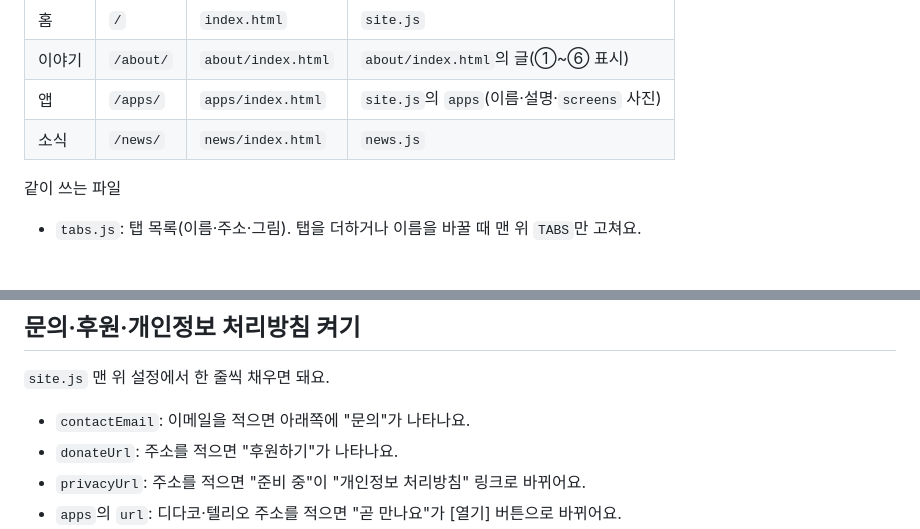
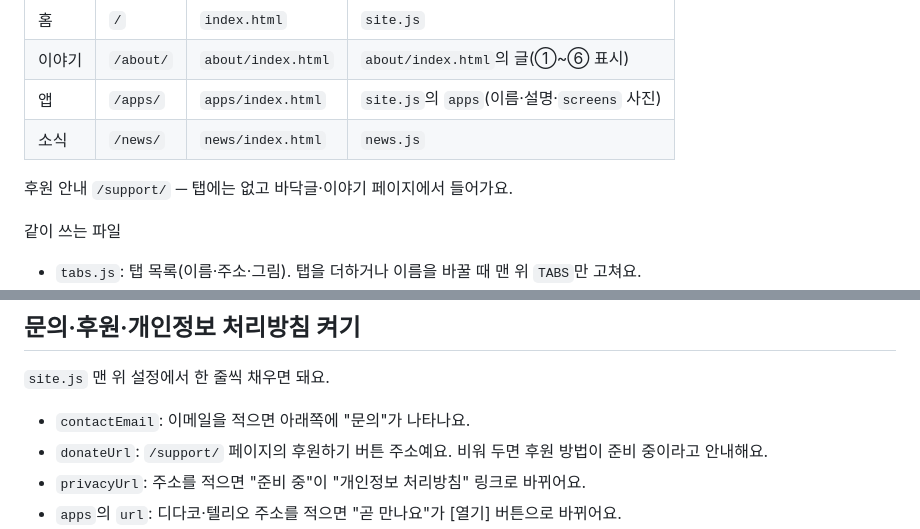
Before and after one commit to kwjgl/koinobia, a Markdown page: README.md, 2 parts joined by grey strips. GitHub-like rendering; blank space fills up the shorter version.

Commit message:
후원 안내 페이지 연결: README.md

```diff
--- a/README.md
+++ b/README.md
@@ -11,6 +11,8 @@
 | 이야기 | `/about/` | `about/index.html` | `about/index.html`의 글(①~⑥ 표시) |
 | 앱 | `/apps/` | `apps/index.html` | `site.js`의 `apps`(이름·설명·`screens` 사진) |
 | 소식 | `/news/` | `news/index.html` | `news.js` |
+
+후원 안내 `/support/` ─ 탭에는 없고 바닥글·이야기 페이지에서 들어가요.
 
 같이 쓰는 파일
 - `tabs.js`: 탭 목록(이름·주소·그림). 탭을 더하거나 이름을 바꿀 때 맨 위 `TABS`만 고쳐요.
@@ -45,7 +47,7 @@
 ## 문의·후원·개인정보 처리방침 켜기
 `site.js` 맨 위 설정에서 한 줄씩 채우면 돼요.
 - `contactEmail`: 이메일을 적으면 아래쪽에 "문의"가 나타나요.
-- `donateUrl`: 주소를 적으면 "후원하기"가 나타나요.
+- `donateUrl`: `/support/` 페이지의 후원하기 버튼 주소예요. 비워 두면 후원 방법이 준비 중이라고 안내해요.
 - `privacyUrl`: 주소를 적으면 "준비 중"이 "개인정보 처리방침" 링크로 바뀌어요.
 - `apps`의 `url`: 디다코·텔리오 주소를 적으면 "곧 만나요"가 [열기] 버튼으로 바뀌어요.
 - `apps`의 `understand`: "기도와 말씀" 구역에 나오는 카드예요. 제목(`title`)과 [작은 제목, 풀이] 세 쌍(`items`)을 고치면 돼요. 이 칸이 있는 앱만 카드가 생겨요.
```
